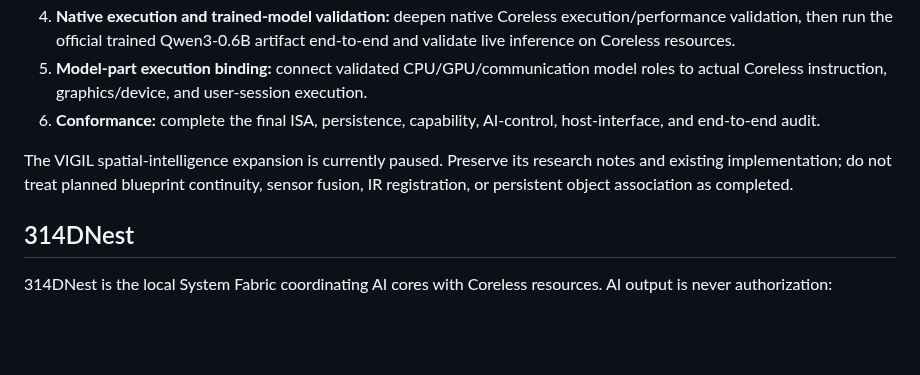
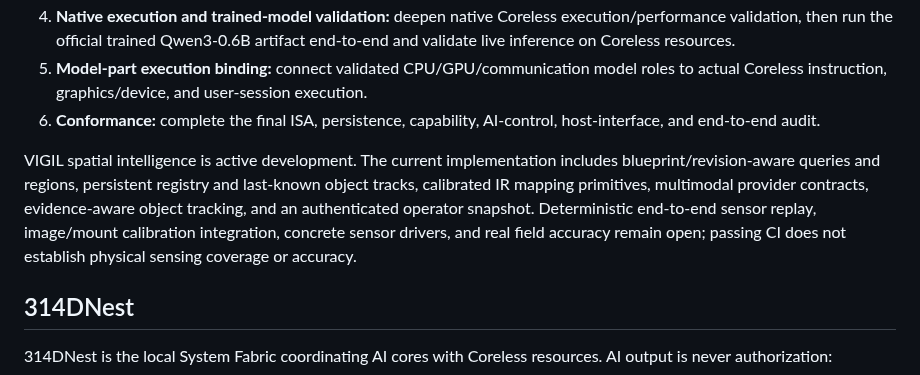
Before and after one commit to buccees/Coreless-64, a Markdown page: README.md, the part around the change. GitHub-like rendering; blank space fills up the shorter version.

Commit message:
Correct README VIGIL status and next validation gates

```diff
--- a/README.md
+++ b/README.md
@@ -77,7 +77,7 @@ The following priorities reflect the current implementation rather than the orig
 5. **Model-part execution binding:** connect validated CPU/GPU/communication model roles to actual Coreless instruction, graphics/device, and user-session execution.
 6. **Conformance:** complete the final ISA, persistence, capability, AI-control, host-interface, and end-to-end audit.
 
-The VIGIL spatial-intelligence expansion is currently paused. Preserve its research notes and existing implementation; do not treat planned blueprint continuity, sensor fusion, IR registration, or persistent object association as completed.
+VIGIL spatial intelligence is active development. The current implementation includes blueprint/revision-aware queries and regions, persistent registry and last-known object tracks, calibrated IR mapping primitives, multimodal provider contracts, evidence-aware object tracking, and an authenticated operator snapshot. Deterministic end-to-end sensor replay, image/mount calibration integration, concrete sensor drivers, and real field accuracy remain open; passing CI does not establish physical sensing coverage or accuracy.
 
 ## 314DNest
 
```
